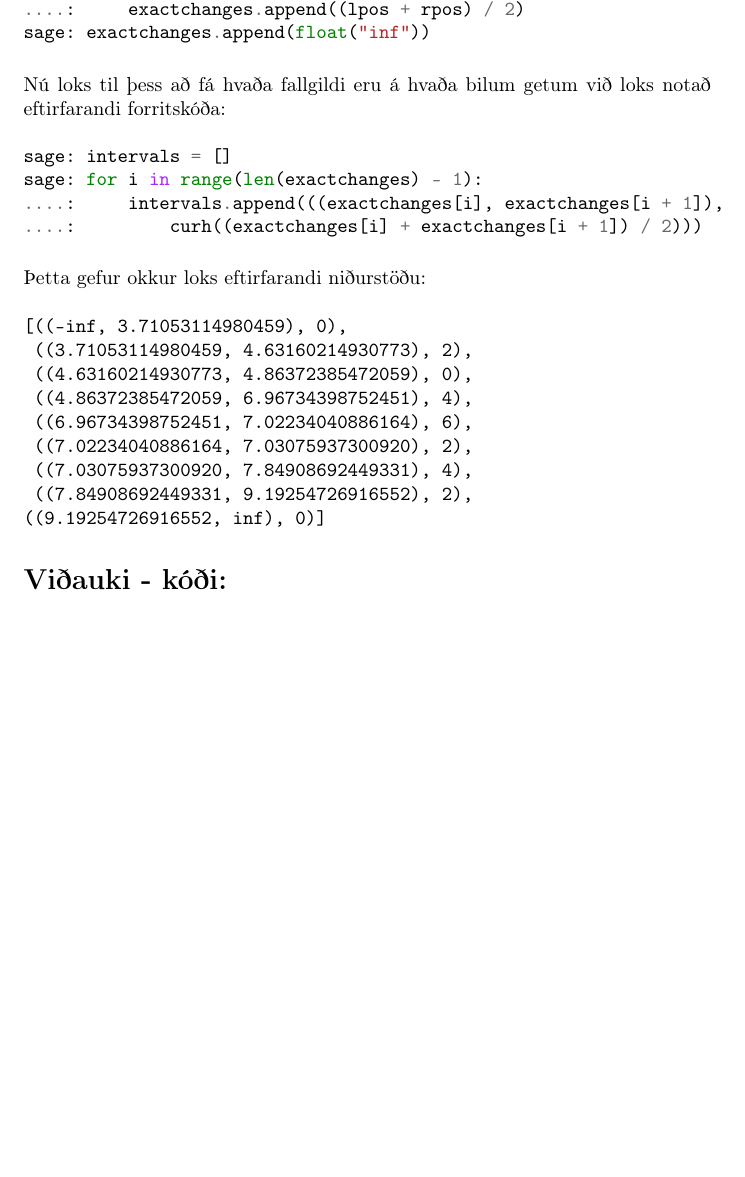
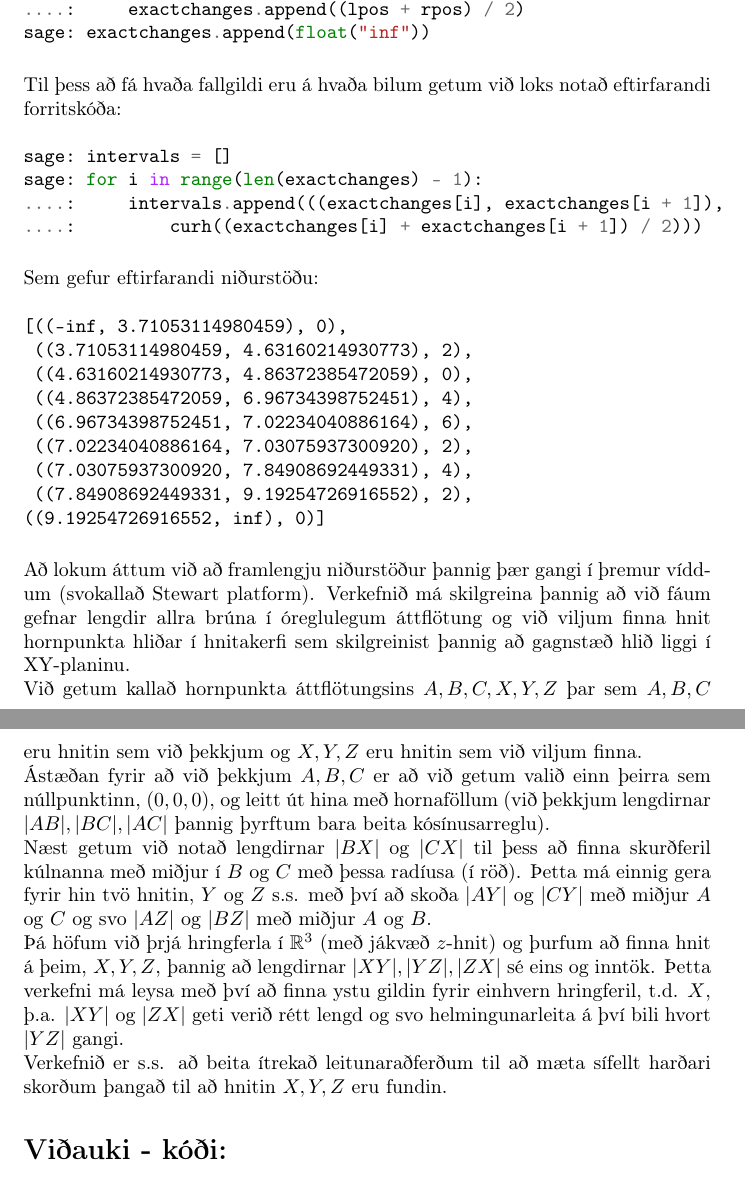
Before and after one commit to atli164/TolulegGreiningStort1, a LaTeX document (STÆ405Gverkefni7.tex): part of page 8 of 10 before the commit and two parts of pages 8 and 9 of 11 after it, the two joined at a grey line, cut so that both start at the same text, the shorter picture padded with empty space. Compiled offline with pdfLaTeX.

Commit message:
Ég lagaði einhverjar svona lítilsháttar málmisnotkanir og bætti við tillögu að lausn á síðasta lið en hún er bara einhver útskýring á hvernig mætti nálgast lausnina.

```diff
--- a/STÆ405Gverkefni7.tex
+++ b/STÆ405Gverkefni7.tex
@@ -286,7 +290,7 @@ sage: exactchanges.append(float("inf"))
 
 \vspace*{0.5cm}
 
-Nú loks til þess að fá hvaða fallgildi eru á hvaða bilum getum við loks notað eftirfarandi forritskóða: \\
+Til þess að fá hvaða fallgildi eru á hvaða bilum getum við loks notað eftirfarandi forritskóða: \\
 
 \begin{minted}{sage}
 sage: intervals = []
@@ -297,7 +301,7 @@ sage: for i in range(len(exactchanges) - 1):
 
 \vspace*{0.5cm}
 
-Þetta gefur okkur loks eftirfarandi niðurstöðu: \\
+Sem gefur eftirfarandi niðurstöðu: \\
 
 \begin{verbatim}
 [((-inf, 3.71053114980459), 0),
@@ -310,6 +314,36 @@ sage: for i in range(len(exactchanges) - 1):
  ((7.84908692449331, 9.19254726916552), 2),
 ((9.19254726916552, inf), 0)]
 \end{verbatim}
+
+\vspace*{0.5cm}
+
+Að lokum áttum við að framlengju niðurstöður þannig þær gangi í þremur víddum
+(svokallað Stewart platform). Verkefnið má skilgreina þannig að við fáum gefnar
+lengdir allra brúna í óreglulegum áttflötung og við viljum finna hnit hornpunkta
+hliðar í hnitakerfi sem skilgreinist þannig að gagnstæð hlið liggi í XY-planinu.
+
+Við getum kallað hornpunkta áttflötungsins $A,B,C,X,Y,Z$ þar sem $A,B,C$ eru
+hnitin sem við þekkjum og $X,Y,Z$ eru hnitin sem við viljum finna.
+
+Ástæðan fyrir að við þekkjum $A,B,C$ er að við getum valið einn þeirra sem
+núllpunktinn, $(0,0,0)$, og leitt út hina með hornaföllum (við þekkjum
+lengdirnar $|AB|, |BC|, |AC|$ þannig þyrftum bara beita kósínusarreglu).
+
+Næst getum við notað lengdirnar $|BX|$ og $|CX|$ til þess að finna skurðferil
+kúlnanna með miðjur í $B$ og $C$ með þessa radíusa (í röð). Þetta má einnig gera
+fyrir hin tvö hnitin, $Y$ og $Z$ s.s. með því að skoða $|AY|$ og $|CY|$ með
+miðjur $A$ og $C$ og svo $|AZ|$ og $|BZ|$ með miðjur $A$ og $B$.
+
+Þá höfum við þrjá hringferla í $\mathbb{R}^3$ (með jákvæð $z$-hnit) og þurfum að
+finna hnit á þeim, $X,Y,Z$, þannig að lengdirnar $|XY|, |YZ|, |ZX|$ sé eins og
+inntök. Þetta verkefni má leysa með því að finna ystu gildin fyrir einhvern
+hringferil, t.d. $X$, þ.a. $|XY|$ og $|ZX|$ geti verið rétt lengd og svo
+helmingunarleita á því bili hvort $|YZ|$ gangi.
+
+Verkefnið er s.s. að beita ítrekað leitunaraðferðum til að mæta sífellt harðari
+skorðum þangað til að hnitin $X,Y,Z$ eru fundin.
+
+
 
 \section*{Viðauki - kóði:}
 
```
Also changed, not shown: STÆ405Gverkefni7.tex (6 more changed lines).
